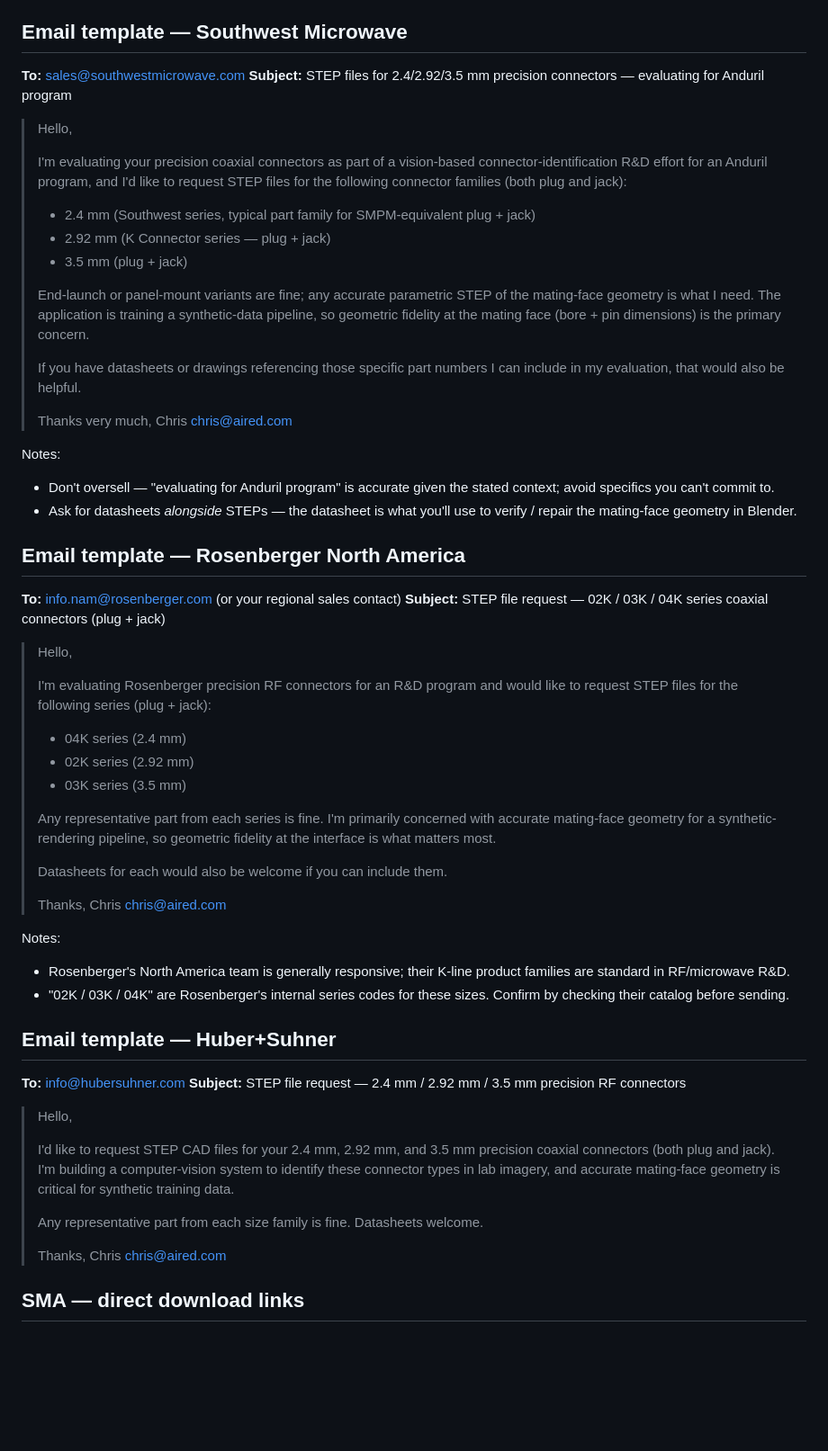
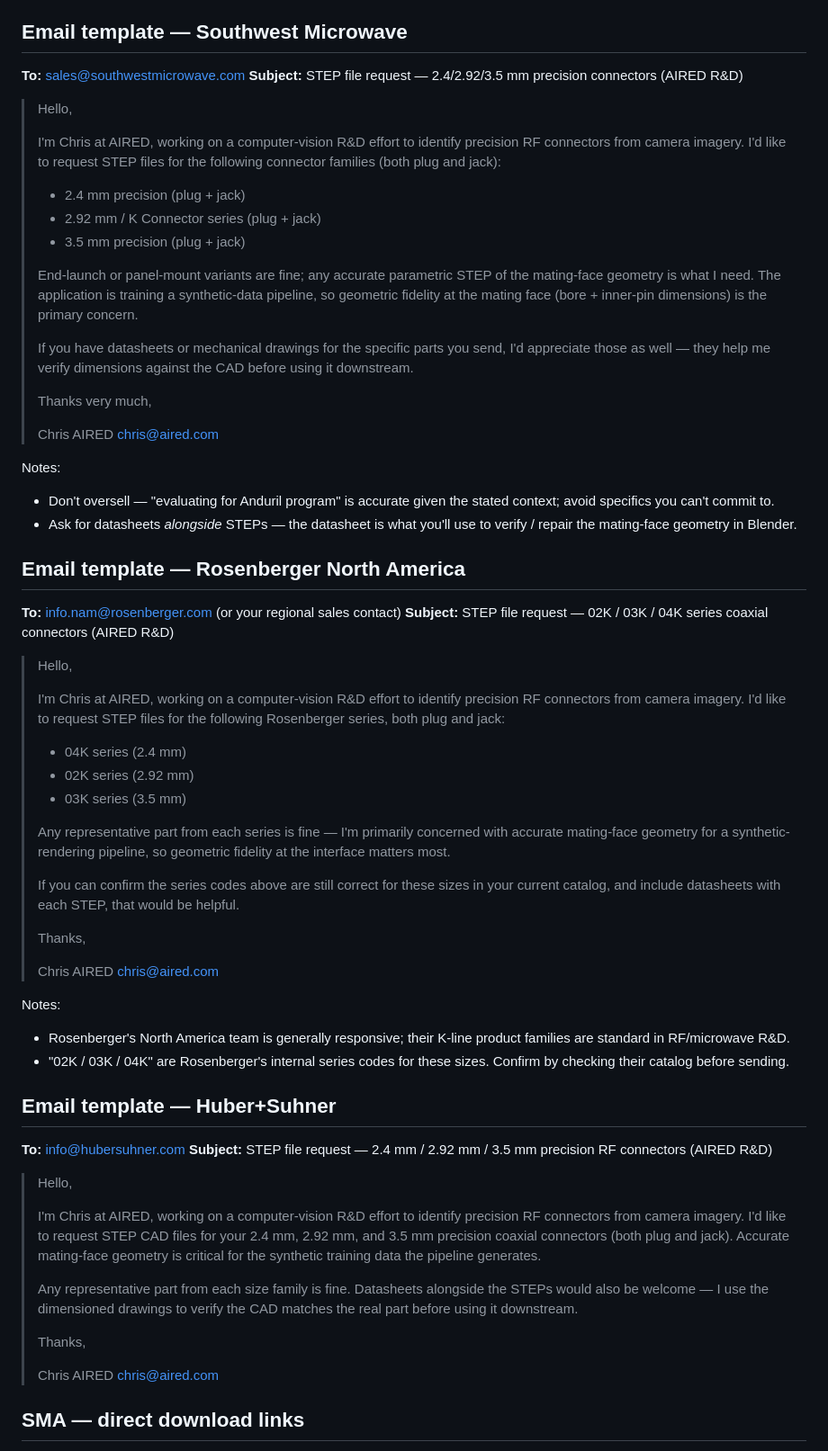
Before and after one commit to probably-on-fire/hotdogornot, a Markdown page: docs/procurement/2026-04-24-cad-model-sourcing.md, the part around the change. Shown at 90% size. GitHub-like rendering; blank space fills up the shorter version.

Commit message:
docs(procurement): reframe vendor emails as AIRED R&D (not Anduril)

```diff
--- a/docs/procurement/2026-04-24-cad-model-sourcing.md
+++ b/docs/procurement/2026-04-24-cad-model-sourcing.md
@@ -25,28 +25,31 @@
 ## Email template — Southwest Microwave
 
 **To:** sales@southwestmicrowave.com
-**Subject:** STEP files for 2.4/2.92/3.5 mm precision connectors — evaluating for Anduril program
+**Subject:** STEP file request — 2.4/2.92/3.5 mm precision connectors (AIRED R&D)
 
 > Hello,
 >
-> I'm evaluating your precision coaxial connectors as part of a vision-based
-> connector-identification R&D effort for an Anduril program, and I'd like to
-> request STEP files for the following connector families (both plug and jack):
+> I'm Chris at AIRED, working on a computer-vision R&D effort to identify
+> precision RF connectors from camera imagery. I'd like to request STEP
+> files for the following connector families (both plug and jack):
 >
-> - 2.4 mm (Southwest series, typical part family for SMPM-equivalent plug + jack)
-> - 2.92 mm (K Connector series — plug + jack)
-> - 3.5 mm (plug + jack)
+> - 2.4 mm precision (plug + jack)
+> - 2.92 mm / K Connector series (plug + jack)
+> - 3.5 mm precision (plug + jack)
 >
 > End-launch or panel-mount variants are fine; any accurate parametric STEP
-> of the mating-face geometry is what I need. The application is training a
-> synthetic-data pipeline, so geometric fidelity at the mating face
-> (bore + pin dimensions) is the primary concern.
+> of the mating-face geometry is what I need. The application is training
+> a synthetic-data pipeline, so geometric fidelity at the mating face
+> (bore + inner-pin dimensions) is the primary concern.
 >
-> If you have datasheets or drawings referencing those specific part numbers
-> I can include in my evaluation, that would also be helpful.
+> If you have datasheets or mechanical drawings for the specific parts you
+> send, I'd appreciate those as well — they help me verify dimensions
+> against the CAD before using it downstream.
 >
 > Thanks very much,
+>
 > Chris
+> AIRED
 > chris@aired.com
 
 Notes:
@@ -56,25 +59,30 @@ Notes:
 ## Email template — Rosenberger North America
 
 **To:** info.nam@rosenberger.com (or your regional sales contact)
-**Subject:** STEP file request — 02K / 03K / 04K series coaxial connectors (plug + jack)
+**Subject:** STEP file request — 02K / 03K / 04K series coaxial connectors (AIRED R&D)
 
 > Hello,
 >
-> I'm evaluating Rosenberger precision RF connectors for an R&D program and
-> would like to request STEP files for the following series (plug + jack):
+> I'm Chris at AIRED, working on a computer-vision R&D effort to identify
+> precision RF connectors from camera imagery. I'd like to request STEP
+> files for the following Rosenberger series, both plug and jack:
 >
 > - 04K series (2.4 mm)
 > - 02K series (2.92 mm)
 > - 03K series (3.5 mm)
 >
-> Any representative part from each series is fine. I'm primarily concerned
-> with accurate mating-face geometry for a synthetic-rendering pipeline, so
-> geometric fidelity at the interface is what matters most.
+> Any representative part from each series is fine — I'm primarily concerned
+> with accurate mating-face geometry for a synthetic-rendering pipeline,
+> so geometric fidelity at the interface matters most.
 >
-> Datasheets for each would also be welcome if you can include them.
+> If you can confirm the series codes above are still correct for these
+> sizes in your current catalog, and include datasheets with each STEP,
+> that would be helpful.
 >
 > Thanks,
+>
 > Chris
+> AIRED
 > chris@aired.com
 
 Notes:
@@ -84,19 +92,24 @@ Notes:
 ## Email template — Huber+Suhner
 
 **To:** info@hubersuhner.com
-**Subject:** STEP file request — 2.4 mm / 2.92 mm / 3.5 mm precision RF connectors
+**Subject:** STEP file request — 2.4 mm / 2.92 mm / 3.5 mm precision RF connectors (AIRED R&D)
 
 > Hello,
 >
-> I'd like to request STEP CAD files for your 2.4 mm, 2.92 mm, and 3.5 mm
-> precision coaxial connectors (both plug and jack). I'm building a
-> computer-vision system to identify these connector types in lab imagery,
-> and accurate mating-face geometry is critical for synthetic training data.
+> I'm Chris at AIRED, working on a computer-vision R&D effort to identify
+> precision RF connectors from camera imagery. I'd like to request STEP
+> CAD files for your 2.4 mm, 2.92 mm, and 3.5 mm precision coaxial connectors
+> (both plug and jack). Accurate mating-face geometry is critical for the
+> synthetic training data the pipeline generates.
 >
-> Any representative part from each size family is fine. Datasheets welcome.
+> Any representative part from each size family is fine. Datasheets alongside
+> the STEPs would also be welcome — I use the dimensioned drawings to
+> verify the CAD matches the real part before using it downstream.
 >
 > Thanks,
+>
 > Chris
+> AIRED
 > chris@aired.com
 
 ## SMA — direct download links
```
